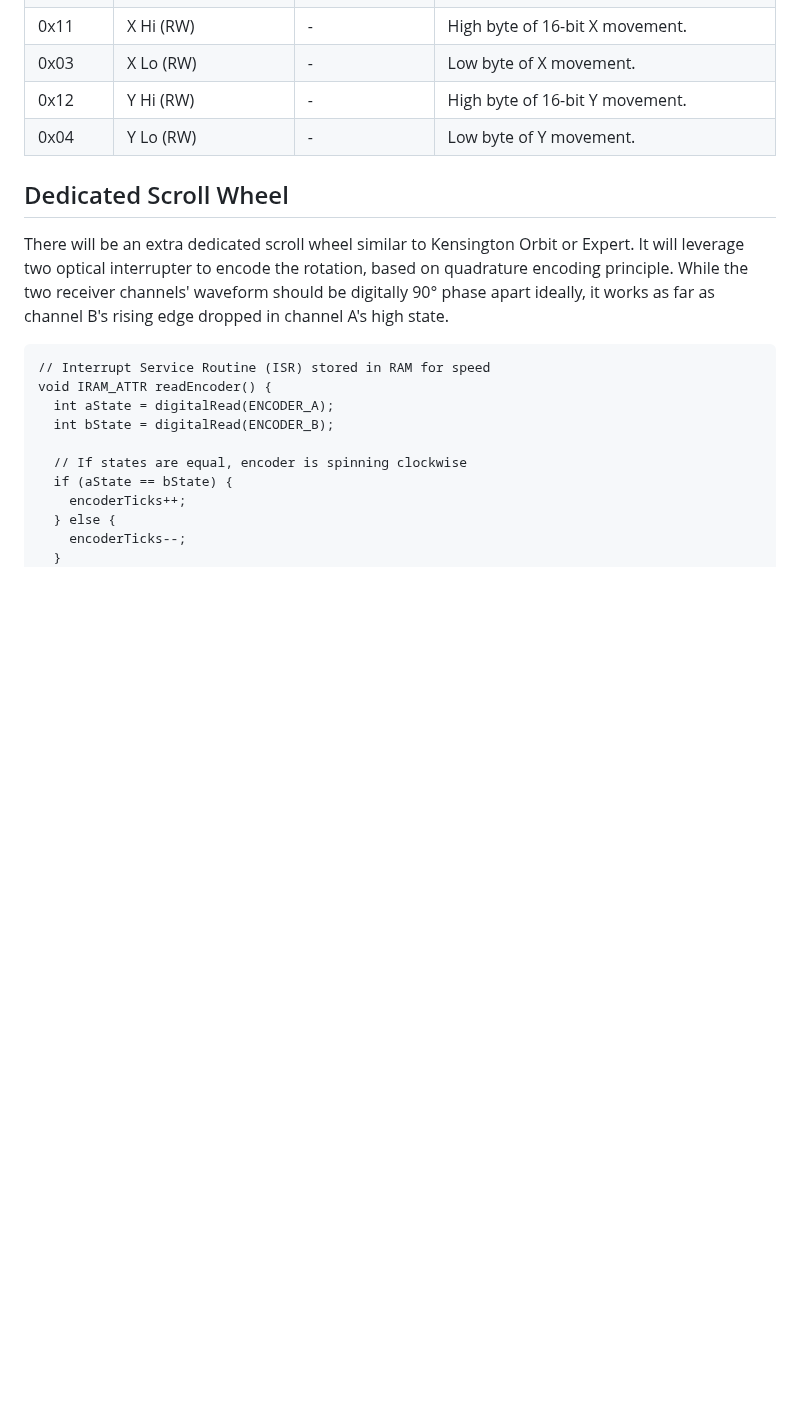
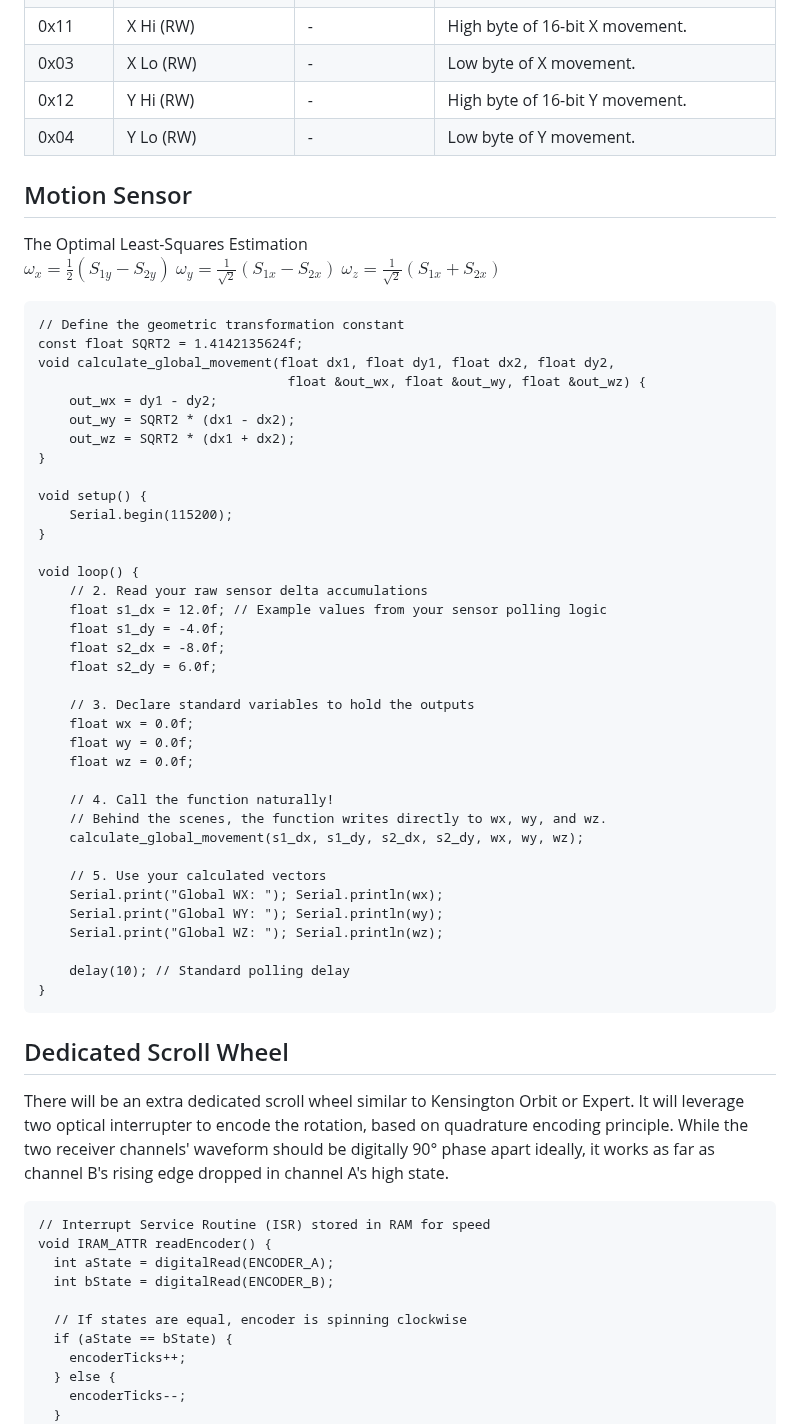
Before and after one commit to rynho/Trackball, a Markdown page: Firmware/readme.md, the part around the change. GitHub-like rendering; blank space fills up the shorter version.

````diff
--- a/Firmware/readme.md
+++ b/Firmware/readme.md
@@ -364,6 +364,52 @@ void run_high_performance_trackball_pipeline() {
 | 0x12 | Y Hi (RW) | - | High byte of 16-bit Y movement. |
 | 0x04 | Y Lo (RW) | - | Low byte of Y movement. |
 
+## Motion Sensor
+The Optimal Least-Squares Estimation\
+$\omega_x = \frac{1}{2}(S_{1y}-S_{2y})$
+$\omega_y = \frac{1}{\sqrt{2}}(S_{1x}-S_{2x})$
+$\omega_z = \frac{1}{\sqrt{2}}(S_{1x}+S_{2x})$
+
+```
+// Define the geometric transformation constant
+const float SQRT2 = 1.4142135624f;
+void calculate_global_movement(float dx1, float dy1, float dx2, float dy2,
+                                float &out_wx, float &out_wy, float &out_wz) {
+    out_wx = dy1 - dy2;
+    out_wy = SQRT2 * (dx1 - dx2);
+    out_wz = SQRT2 * (dx1 + dx2);
+}
+
+void setup() {
+    Serial.begin(115200);
+}
+
+void loop() {
+    // 2. Read your raw sensor delta accumulations
+    float s1_dx = 12.0f; // Example values from your sensor polling logic
+    float s1_dy = -4.0f;
+    float s2_dx = -8.0f;
+    float s2_dy = 6.0f;
+
+    // 3. Declare standard variables to hold the outputs
+    float wx = 0.0f;
+    float wy = 0.0f;
+    float wz = 0.0f;
+
+    // 4. Call the function naturally!
+    // Behind the scenes, the function writes directly to wx, wy, and wz.
+    calculate_global_movement(s1_dx, s1_dy, s2_dx, s2_dy, wx, wy, wz);
+
+    // 5. Use your calculated vectors
+    Serial.print("Global WX: "); Serial.println(wx);
+    Serial.print("Global WY: "); Serial.println(wy);
+    Serial.print("Global WZ: "); Serial.println(wz);
+
+    delay(10); // Standard polling delay
+}
+```
+
+
 ## Dedicated Scroll Wheel
 There will be an extra dedicated scroll wheel similar to Kensington Orbit or Expert. It will leverage two optical interrupter to encode the rotation, based on quadrature encoding principle.  While the two receiver channels' waveform should be digitally 90° phase apart ideally, it works as far as channel B's rising edge dropped in channel A's high state.
 ```
````
